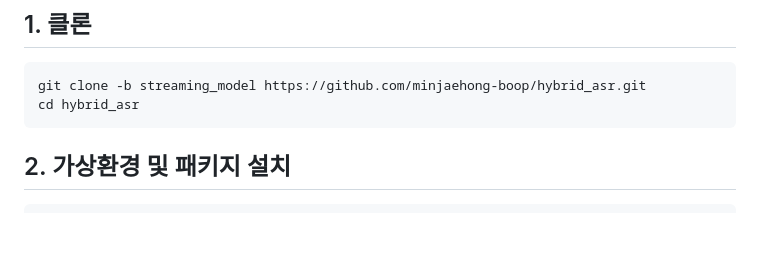
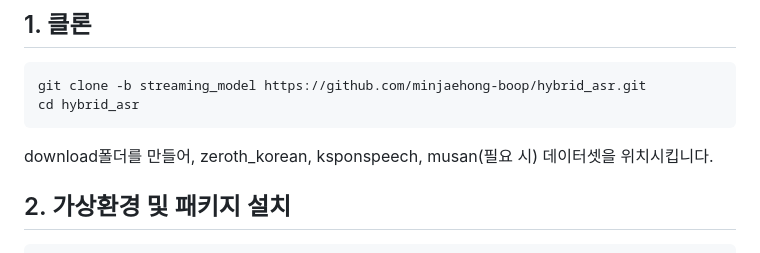
Before and after one commit to minjaehong-boop/hybrid_asr, a Markdown page: README.md, the part around the change. Drawn GitHub-style; blank space fills up the shorter version.

Commit message:
md modify

````diff
--- a/README.md
+++ b/README.md
@@ -29,6 +29,7 @@
 git clone -b streaming_model https://github.com/minjaehong-boop/hybrid_asr.git
 cd hybrid_asr
 ```
+download폴더를 만들어, zeroth_korean, ksponspeech, musan(필요 시) 데이터셋을 위치시킵니다.
 
 ## 2. 가상환경 및 패키지 설치
 
````
